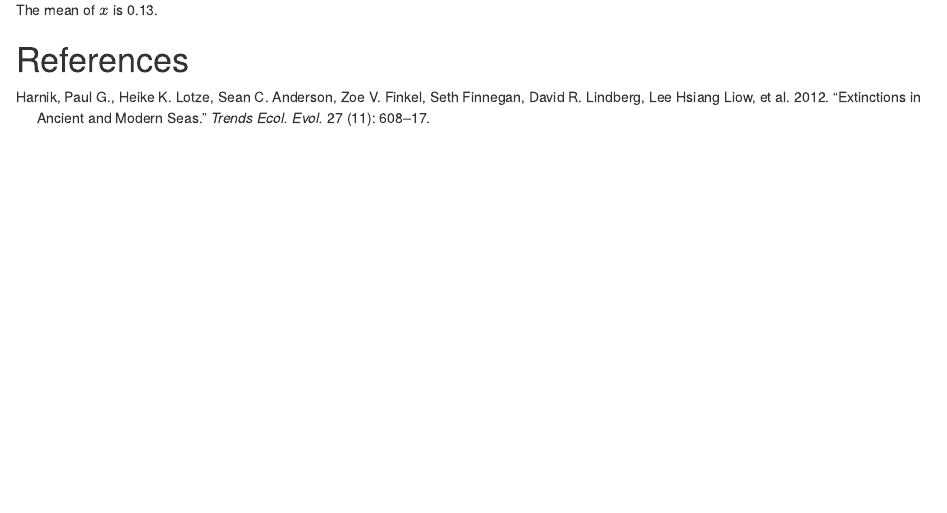
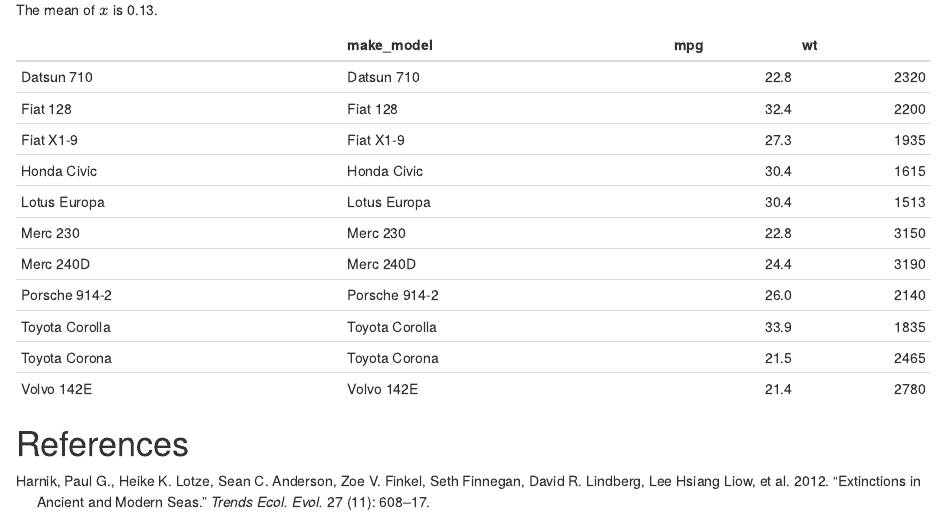
Before and after one commit to carrieholt/pandoc-workshop, an R Markdown document (example-rmd/ms.Rmd): the page in a window 1100 px wide, from 700 px down. Rendered offline with R 4.5, knitr and Pandoc, with nearby package versions.

Commit message:
Add table and link

````diff
--- a/example-rmd/ms.Rmd
+++ b/example-rmd/ms.Rmd
@@ -26,4 +26,15 @@
 
 The mean of $x$ is `r round(mean(x), 2)`.
 
+```{r make-table, echo=FALSE, results=TRUE, message=FALSE}
+library(dplyr)
+df <- mtcars %>%
+    mutate(make_model = row.names(mtcars)) %>%
+    filter(cyl == 4) %>%
+    select(make_model, mpg, wt) %>%
+    mutate(wt = wt*1000) %>%
+    arrange(make_model)
+knitr::kable(df)
+```
+
 # References
````
Also changed, not shown: example-sar/sar.Rmd (+7 -0 lines).
